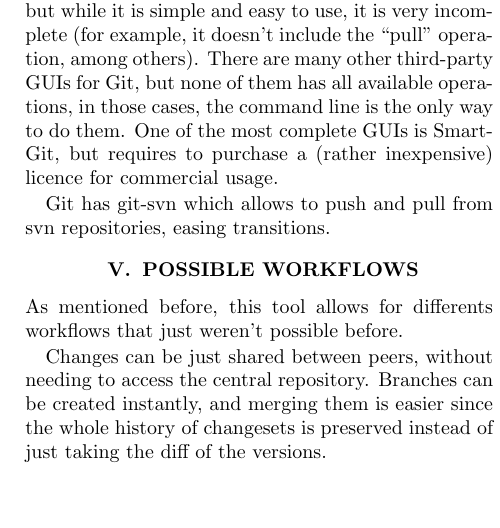
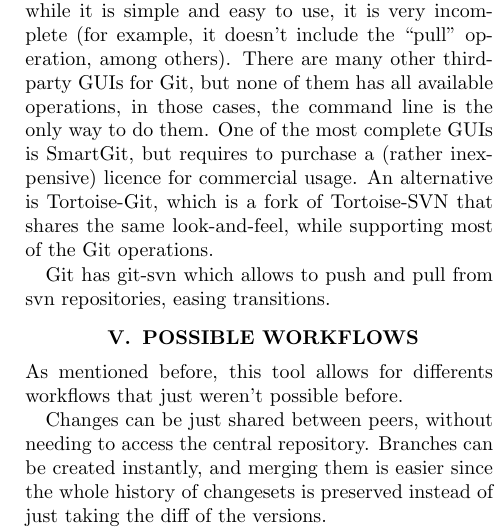
Before and after one commit to nicops/paperapit, a LaTeX document (laarsample.tex): part of one column of page 3 of 5, cut so that both start at the same text, the shorter picture padded with empty space. Compiled offline with pdfLaTeX.

Commit message:
comentario sobre tortoise-git

```diff
--- a/laarsample.tex
+++ b/laarsample.tex
@@ -183,7 +183,9 @@ but while it is simple and easy to use, it is very incomplete (for example,
 it doesn't include the ``pull'' operation, among others).
 There are many other third-party GUIs for Git, but none of them has all available operations, in those
 cases, the command line is the only way to do them. One of the most complete GUIs is SmartGit, but
-requires to purchase a (rather inexpensive) licence for commercial usage.
+requires to purchase a (rather inexpensive) licence for commercial usage. An alternative is Tortoise-Git,
+which is a fork of Tortoise-SVN that shares the same look-and-feel, while supporting most of the
+Git operations.
 
 
 Git has git-svn which allows to push and pull from svn repositories,
```
